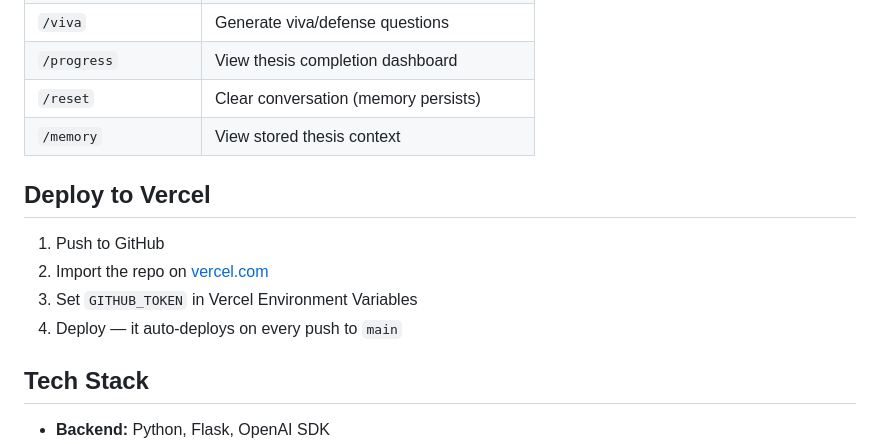
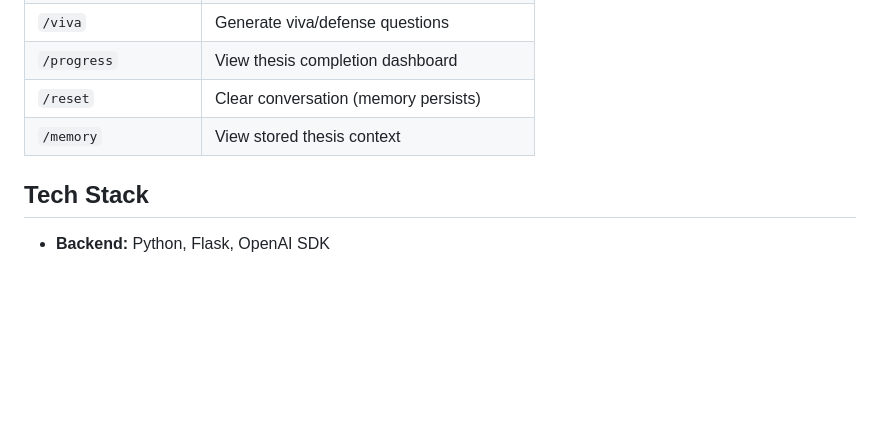
Before and after one commit to Rubai106/ThesisAI, a Markdown page: README.md, the part around the change. GitHub-like rendering; blank space fills up the shorter version.

Commit message:
docs: remove Deploy to Vercel section from README

```diff
--- a/README.md
+++ b/README.md
@@ -116,13 +116,6 @@ Each user can set their **own API key** via the **Settings** button in the UI. T
 | `/reset` | Clear conversation (memory persists) |
 | `/memory` | View stored thesis context |
 
-## Deploy to Vercel
-
-1. Push to GitHub
-2. Import the repo on [vercel.com](https://vercel.com)
-3. Set `GITHUB_TOKEN` in Vercel Environment Variables
-4. Deploy — it auto-deploys on every push to `main`
-
 ## Tech Stack
 
 - **Backend:** Python, Flask, OpenAI SDK
```
